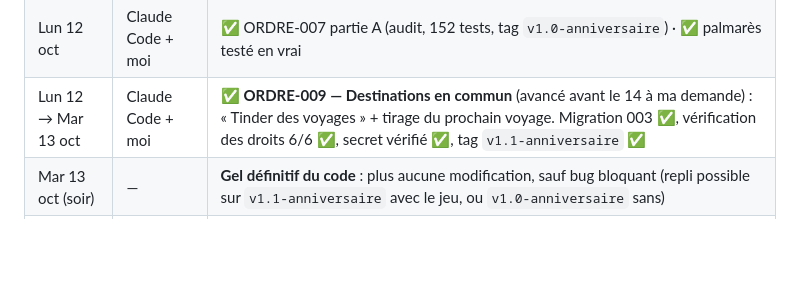
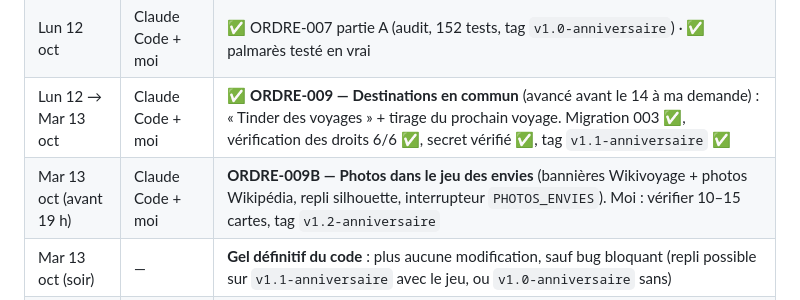
Before and after one commit to mplaa8/nos-voyages, a Markdown page: docs/03-roadmap.md, the part around the change. GitHub-like rendering; blank space fills up the shorter version.

Commit message:
Ordre de travail 009B : photos de présentation dans le jeu des envies
Co-Authored-By: Claude Opus 5.5 <noreply@anthropic.com>
Claude-Session: https://claude.ai/code/session_01YJU4sfE74kRDfxqPempYpH

```diff
--- a/docs/03-roadmap.md
+++ b/docs/03-roadmap.md
@@ -16,6 +16,7 @@ Il reste 5 jours. Le jour J, ce qui compte est **le contenu** (nos pays, nos pho
 | Lun 12 oct (00 h 30) | Moi | ✅ Tests Supabase réussis (migration, vérification des droits, code secret) |
 | Lun 12 oct | Claude Code + moi | ✅ ORDRE-007 partie A (audit, 152 tests, tag `v1.0-anniversaire`) · ✅ palmarès testé en vrai |
 | Lun 12 → Mar 13 oct | Claude Code + moi | ✅ **ORDRE-009 — Destinations en commun** (avancé avant le 14 à ma demande) : « Tinder des voyages » + tirage du prochain voyage. Migration 003 ✅, vérification des droits 6/6 ✅, secret vérifié ✅, tag `v1.1-anniversaire` ✅ |
+| Mar 13 oct (avant 19 h) | Claude Code + moi | **ORDRE-009B — Photos dans le jeu des envies** (bannières Wikivoyage + photos Wikipédia, repli silhouette, interrupteur `PHOTOS_ENVIES`). Moi : vérifier 10–15 cartes, tag `v1.2-anniversaire` |
 | Mar 13 oct (soir) | — | **Gel définitif du code** : plus aucune modification, sauf bug bloquant (repli possible sur `v1.1-anniversaire` avec le jeu, ou `v1.0-anniversaire` sans) |
 | Mar 13 oct | Claude Code + moi | **ORDRE-007 — Recette finale** : test complet sur iPhone (accueil, carte, chaque fiche, photos, liste), suppression du contenu de test, vérification de la vitesse avec toutes les photos, test de l'installation sur l'écran d'accueil |
 | Mer 14 oct | Moi | **Offrir** 🎁 |
```
Also changed, not shown: docs/ordres/ORDRE-009B-photos-envies.md (added, +63 -0 lines).
